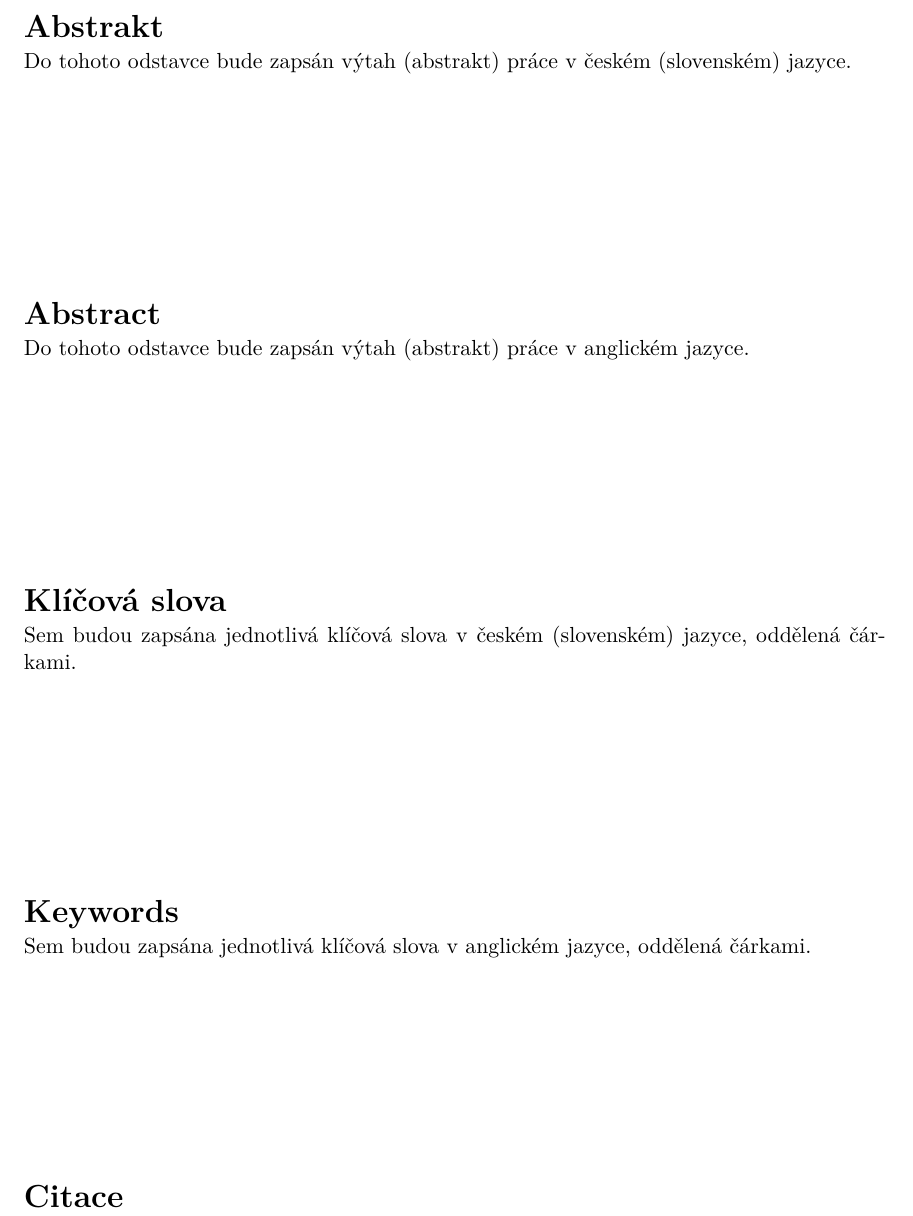
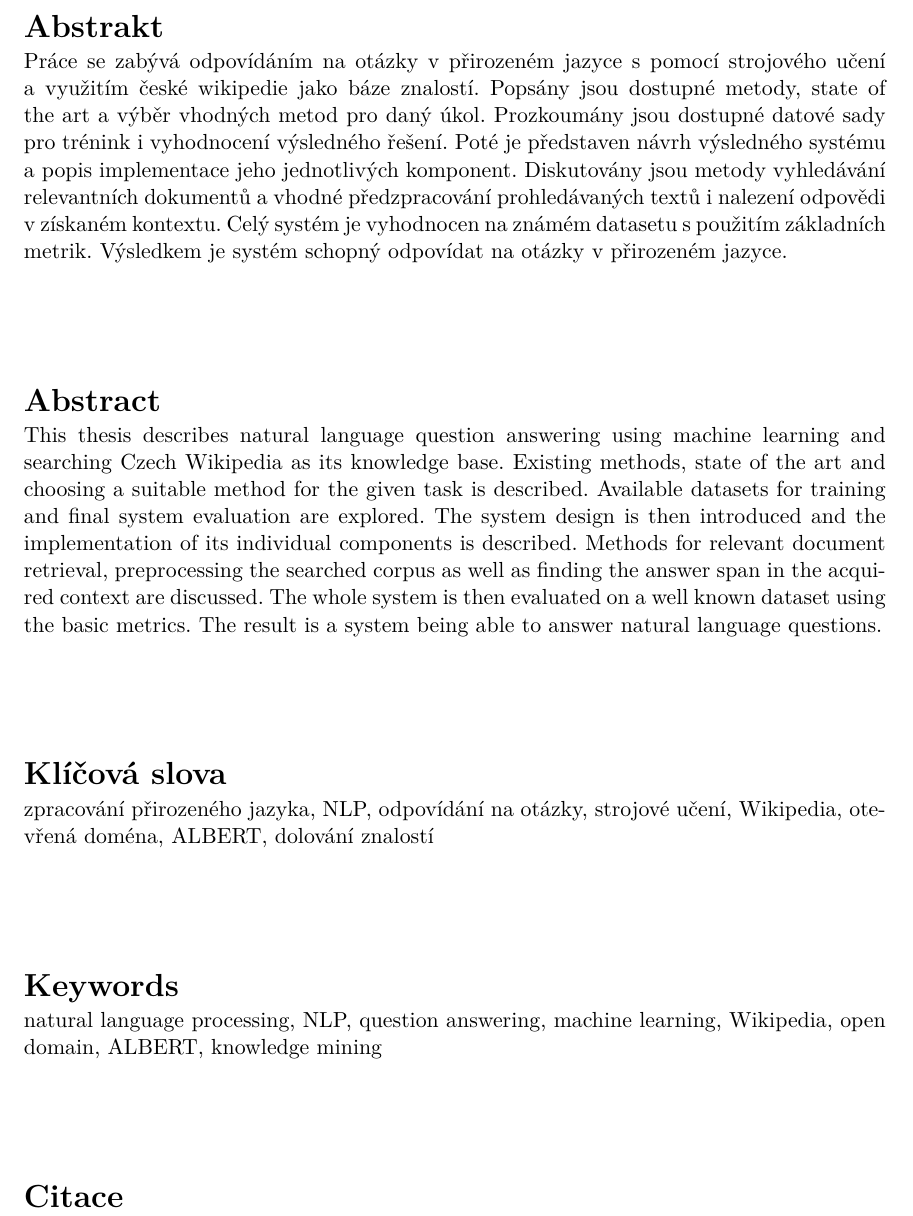
Before and after one commit to JonasBoi/BP, a LaTeX thesis (tech_zprava/xsasin05-odpovidani_na_otazky.tex): part of page 3 of 5, cut so that both start at the same text. Compiled offline with pdfLaTeX.

Commit message:
abstrakt, keywords

```diff
--- a/tech_zprava/xsasin05-odpovidani_na_otazky.tex
+++ b/tech_zprava/xsasin05-odpovidani_na_otazky.tex
@@ -135,12 +135,12 @@
   supervisor.title.p={Doc. RNDr.},   %titul před jménem (nepovinné) / title before the name (optional)
   supervisor.title.a={Ph.D.},    %titul za jménem (nepovinné) / title after the name (optional)
   % Klíčová slova / keywords
-  keywords.cs={Sem budou zapsána jednotlivá klíčová slova v českém (slovenském) jazyce, oddělená čárkami.}, % klíčová slova v českém či slovenském jazyce / keywords in czech or slovak language
-  keywords.en={Sem budou zapsána jednotlivá klíčová slova v anglickém jazyce, oddělená čárkami.}, % klíčová slova v anglickém jazyce / keywords in english
+  keywords.cs={zpracování přirozeného jazyka, NLP, odpovídání na otázky, strojové učení, Wikipedia, otevřená doména, ALBERT, dolování znalostí}, % klíčová slova v českém či slovenském jazyce / keywords in czech or slovak language
+  keywords.en={natural language processing, NLP, question answering, machine learning, Wikipedia, open domain, ALBERT, knowledge mining}, % klíčová slova v anglickém jazyce / keywords in english
   %keywords.en={Here, individual keywords separated by commas will be written in English.},
   % Abstrakt / Abstract
-  abstract.cs={Do tohoto odstavce bude zapsán výtah (abstrakt) práce v českém (slovenském) jazyce.}, % abstrakt v českém či slovenském jazyce / abstract in czech or slovak language
-  abstract.en={Do tohoto odstavce bude zapsán výtah (abstrakt) práce v anglickém jazyce.}, % abstrakt v anglickém jazyce / abstract in english
+  abstract.cs={Práce se zabývá odpovídáním na otázky v přirozeném jazyce s pomocí strojového učení a~využitím české wikipedie jako báze znalostí. Popsány jsou dostupné metody, state of the art a výběr vhodných metod pro daný úkol. Prozkoumány jsou dostupné datové sady pro trénink i vyhodnocení výsledného řešení. Poté je představen návrh výsledného systému a popis implementace jeho jednotlivých komponent. Diskutovány jsou metody vyhledávání relevantních dokumentů a vhodné předzpracování prohledávaných textů i nalezení odpovědi v získaném kontextu. Celý systém je vyhodnocen na známém datasetu s použitím základních metrik. Výsledkem je systém schopný odpovídat na otázky v přirozeném jazyce.}, % abstrakt v českém či slovenském jazyce / abstract in czech or slovak language
+  abstract.en={This thesis describes natural language question answering using machine learning and\linebreak searching Czech Wikipedia as its knowledge base. Existing methods, state of the art and choosing a suitable method for the given task is described. Available datasets for training and final system evaluation are explored. The system design is then introduced and the implementation of its individual components is described. Methods for relevant document retrieval, preprocessing the searched corpus as well as finding the answer span in the acquired context are discussed. The whole system is then evaluated on a well known dataset using the basic metrics. The result is a system being able to answer natural language questions.}, % abstrakt v anglickém jazyce / abstract in english
   %abstract.en={An abstract of the work in English will be written in this paragraph.},
   % Prohlášení (u anglicky psané práce anglicky, u slovensky psané práce slovensky) / Declaration (for thesis in english should be in english)
   declaration={Prohlašuji, že jsem tuto bakalářskou práci vypracoval samostatně pod vedením pana Doc. RNDr. Pavla Smrže Ph.D.
@@ -160,7 +160,7 @@ Uvedl jsem všechny literární prameny, publikace a další zdroje, ze kterých
   faculty.cs={Fakulta informačních technologií}, % Fakulta v češtině - pro využití této položky výše zvolte fakultu DEF / Faculty in Czech - for use of this entry select DEF above
   faculty.en={Faculty of Information Technology}, % Fakulta v angličtině - pro využití této položky výše zvolte fakultu DEF / Faculty in English - for use of this entry select DEF above
   department.cs={Ústav počítačové grafiky a multimédií}, % Ústav v češtině - pro využití této položky výše zvolte ústav DEF nebo jej zakomentujte / Department in Czech - for use of this entry select DEF above or comment it out
-  department.en={Institute of Mathematics} % Ústav v angličtině - pro využití této položky výše zvolte ústav DEF nebo jej zakomentujte / Department in English - for use of this entry select DEF above or comment it out
+  % department.en={Institute of Mathematics} % Ústav v angličtině - pro využití této položky výše zvolte ústav DEF nebo jej zakomentujte / Department in English - for use of this entry select DEF above or comment it out
 }
 
 % Rozšířený abstrakt (cca 3 normostrany) - lze definovat zde nebo výše / Extended abstract (approximately 3 standard pages) - can be defined here or above
```
Also changed, not shown: tech_zprava/projekt-01-kapitoly-chapters.tex (line endings or trailing spaces).
